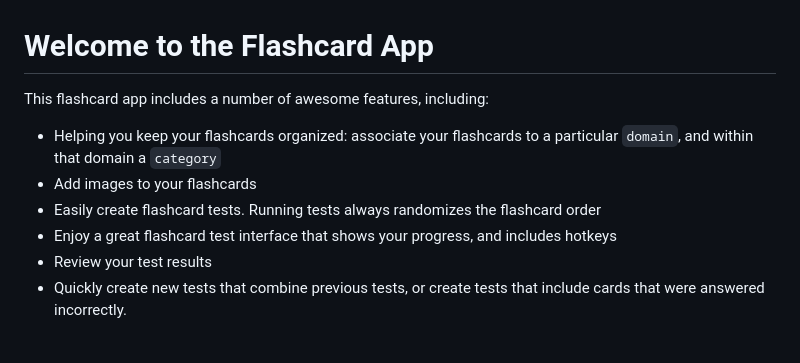
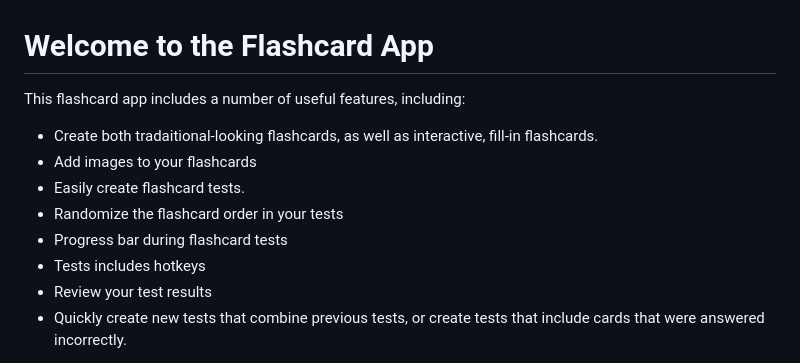
Before and after one commit to neil-explores/flashcard_app, a Markdown page: README.md, the part around the change printed below. Drawn GitHub-style.

Commit message:
Update README.md
update readme

```diff
--- a/README.md
+++ b/README.md
@@ -1,10 +1,11 @@
 # Welcome to the Flashcard App
-This flashcard app includes a number of awesome features, including:
-
-- Helping you keep your flashcards organized: associate your flashcards to a particular `domain`, and within that domain a `category`
+This flashcard app includes a number of useful features, including:
+- Create both tradaitional-looking flashcards, as well as interactive, fill-in flashcards.
 - Add images to your flashcards
-- Easily create flashcard tests. Running tests always randomizes the flashcard order
-- Enjoy a great flashcard test interface that shows your progress, and includes hotkeys
+- Easily create flashcard tests.
+- Randomize the flashcard order in your tests
+- Progress bar during flashcard tests
+- Tests includes hotkeys
 - Review your test results
 - Quickly create new tests that combine previous tests, or create tests that include cards that were answered incorrectly.
 
```
Also changed, not shown: other parts of README.md (+9 -14 lines).
